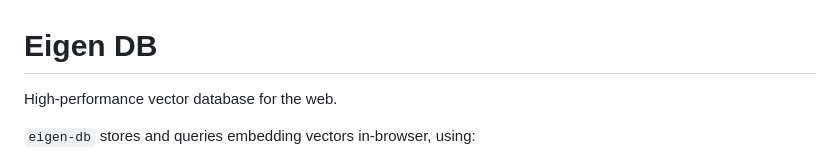
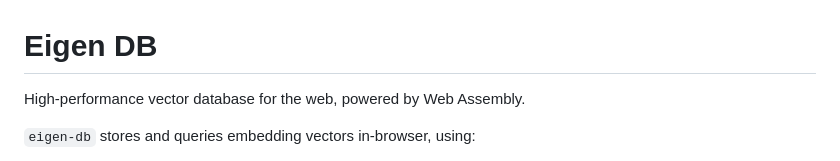
Before and after one commit to chuanqisun/eigen-db, a Markdown page: README.md, the part around the change. Rendered like a GitHub page.

```diff
--- a/README.md
+++ b/README.md
@@ -1,6 +1,6 @@
 # Eigen DB
 
-High-performance vector database for the web.
+High-performance vector database for the web, powered by Web Assembly.
 
 `eigen-db` stores and queries embedding vectors in-browser, using:
 
```
